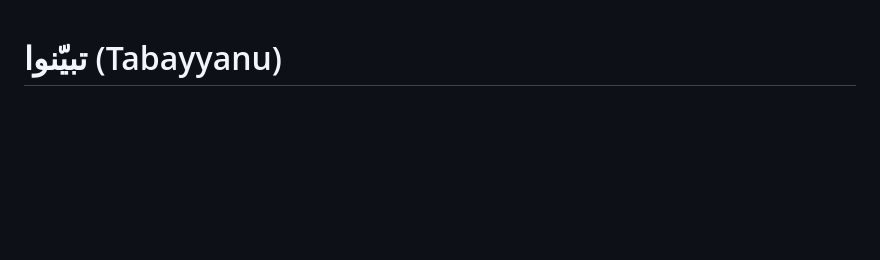
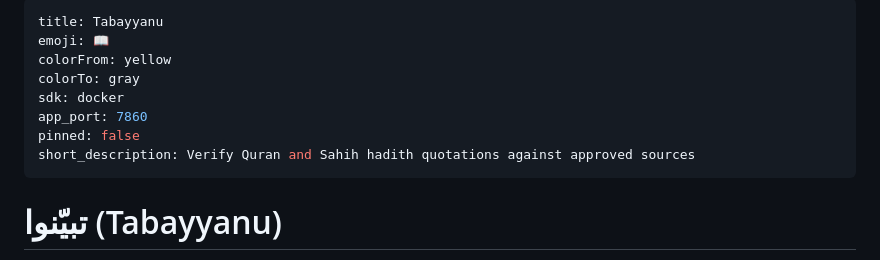
Before and after one commit to rolan-lab/tabayyanu, a Markdown page: README.md, the part around the change. Rendered like a GitHub page; blank space fills up the shorter version.

Commit message:
Add Hugging Face Spaces header to README
Co-Authored-By: Claude Opus 5.5 <noreply@anthropic.com>

```diff
--- a/README.md
+++ b/README.md
@@ -1,3 +1,14 @@
+---
+title: Tabayyanu
+emoji: 📖
+colorFrom: yellow
+colorTo: gray
+sdk: docker
+app_port: 7860
+pinned: false
+short_description: Verify Quran and Sahih hadith quotations against approved sources
+---
+
 # تبيّنوا (Tabayyanu)
 
 A tool that checks quotations of the Quran and of hadith from the Two Sahihs
```
